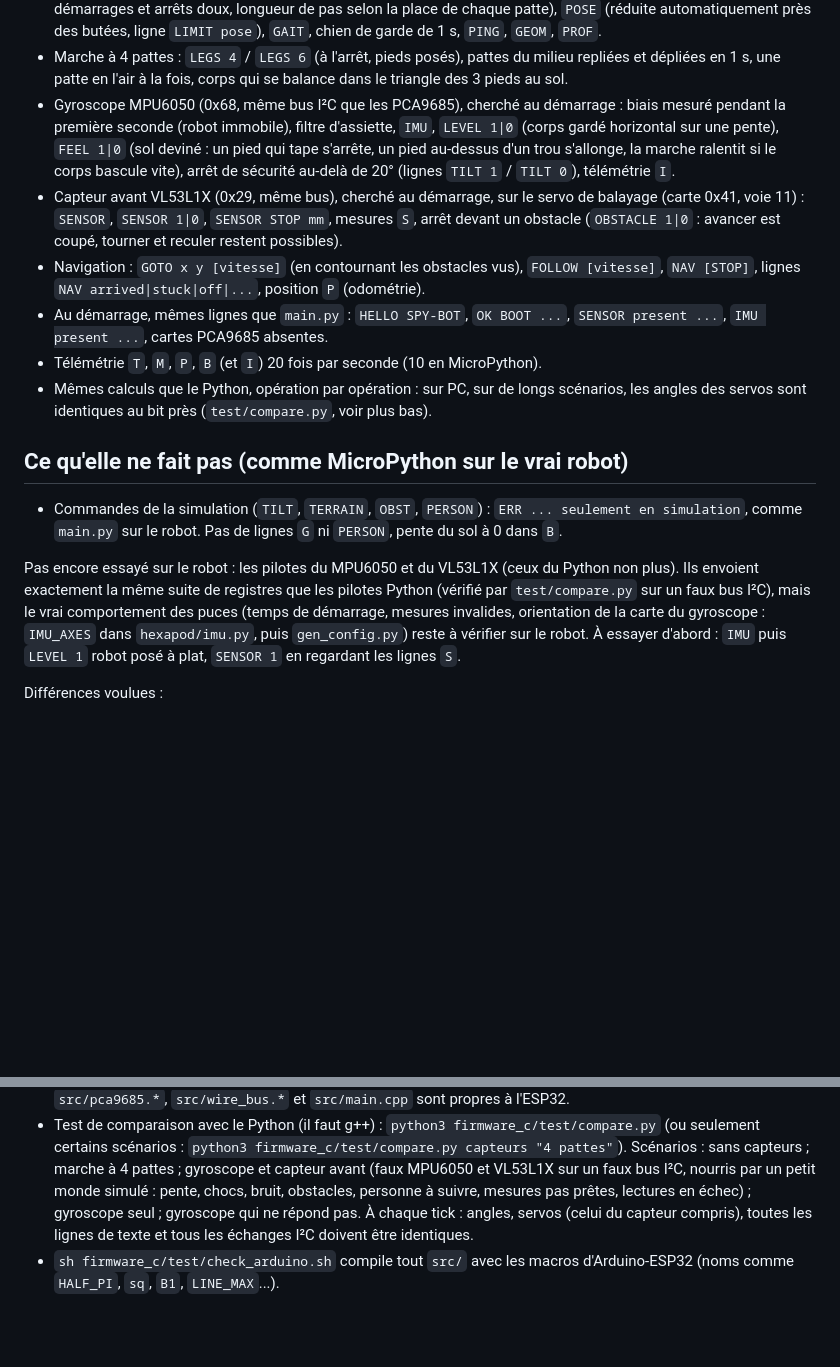
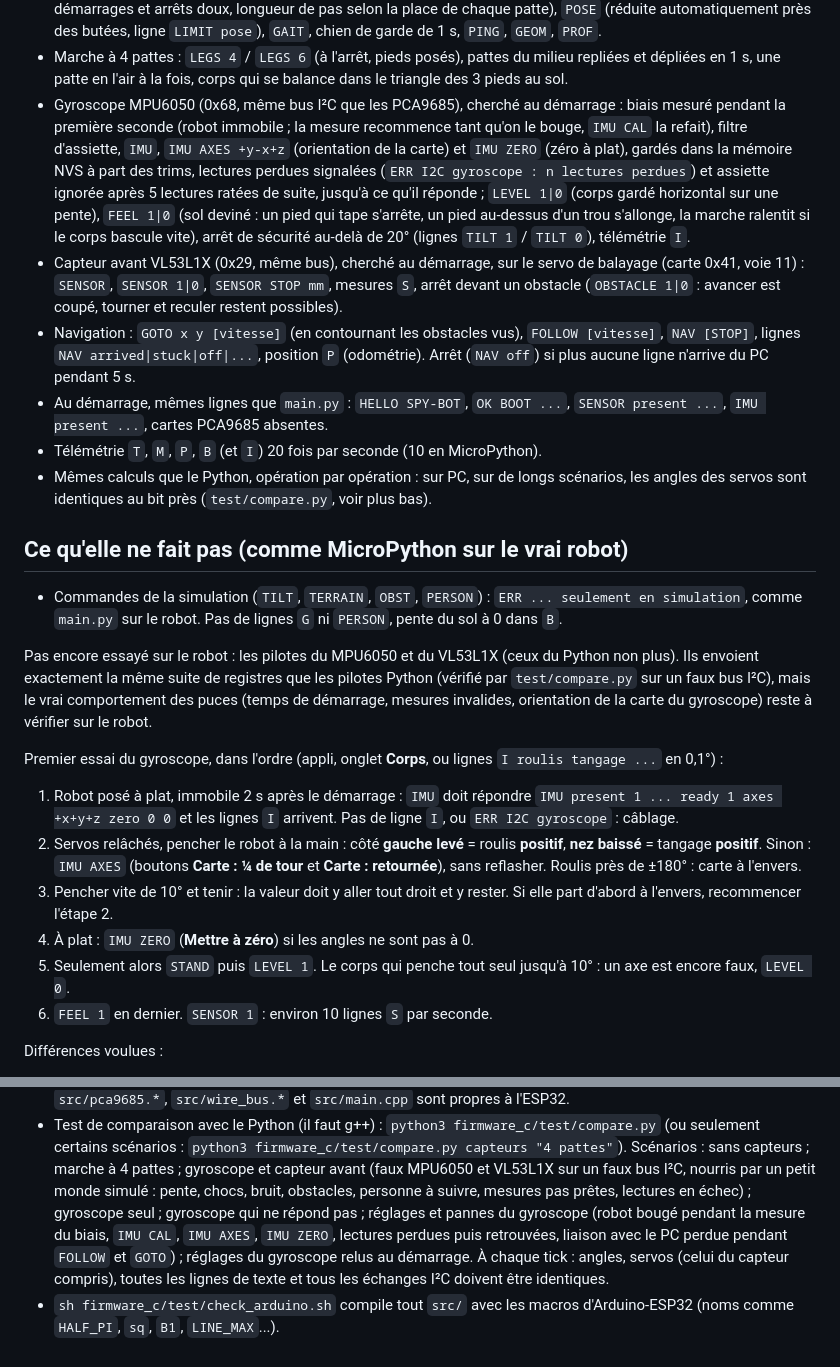
Before and after one commit to Floriantoine/SPY-BOT, a Markdown page: firmware_c/README.md, 2 parts joined by grey strips. Rendered like a GitHub page; blank space fills up the shorter version.

Commit message:
Docs: gyroscope settings, first-test steps, link watchdog
Co-Authored-By: Claude Fable 5.2 <noreply@anthropic.com>
Claude-Session: https://claude.ai/code/session_01XmU2tg6nWk1EtYR5mLrGrE

```diff
--- a/firmware_c/README.md
+++ b/firmware_c/README.md
@@ -23,8 +23,13 @@ Tout ce que fait `main.py` sur le vrai robot :
   du milieu repliées et dépliées en 1 s, une patte en l'air à la fois, corps
   qui se balance dans le triangle des 3 pieds au sol.
 - Gyroscope MPU6050 (0x68, même bus I²C que les PCA9685), cherché au
-  démarrage : biais mesuré pendant la première seconde (robot immobile),
-  filtre d'assiette, `IMU`, `LEVEL 1|0` (corps gardé horizontal sur une
+  démarrage : biais mesuré pendant la première seconde (robot immobile ; la
+  mesure recommence tant qu'on le bouge, `IMU CAL` la refait), filtre
+  d'assiette, `IMU`, `IMU AXES +y-x+z` (orientation de la carte) et
+  `IMU ZERO` (zéro à plat), gardés dans la mémoire NVS à part des trims,
+  lectures perdues signalées (`ERR I2C gyroscope : n lectures perdues`) et
+  assiette ignorée après 5 lectures ratées de suite, jusqu'à ce qu'il
+  réponde ; `LEVEL 1|0` (corps gardé horizontal sur une
   pente), `FEEL 1|0` (sol deviné : un pied qui tape s'arrête, un pied
   au-dessus d'un trou s'allonge, la marche ralentit si le corps bascule
   vite), arrêt de sécurité au-delà de 20° (lignes `TILT 1` / `TILT 0`),
@@ -35,7 +40,8 @@ Tout ce que fait `main.py` sur le vrai robot :
   coupé, tourner et reculer restent possibles).
 - Navigation : `GOTO x y [vitesse]` (en contournant les obstacles vus),
   `FOLLOW [vitesse]`, `NAV [STOP]`, lignes `NAV arrived|stuck|off|...`,
-  position `P` (odométrie).
+  position `P` (odométrie). Arrêt (`NAV off`) si plus aucune ligne n'arrive
+  du PC pendant 5 s.
 - Au démarrage, mêmes lignes que `main.py` : `HELLO SPY-BOT`, `OK BOOT ...`,
   `SENSOR present ...`, `IMU present ...`, cartes PCA9685 absentes.
 - Télémétrie `T`, `M`, `P`, `B` (et `I`) 20 fois par seconde (10 en MicroPython).
@@ -53,9 +59,24 @@ Pas encore essayé sur le robot : les pilotes du MPU6050 et du VL53L1X (ceux
 du Python non plus). Ils envoient exactement la même suite de registres que
 les pilotes Python (vérifié par `test/compare.py` sur un faux bus I²C), mais
 le vrai comportement des puces (temps de démarrage, mesures invalides,
-orientation de la carte du gyroscope : `IMU_AXES` dans `hexapod/imu.py`, puis
-`gen_config.py`) reste à vérifier sur le robot. À essayer d'abord :
-`IMU` puis `LEVEL 1` robot posé à plat, `SENSOR 1` en regardant les lignes `S`.
+orientation de la carte du gyroscope) reste à vérifier sur le robot.
+
+Premier essai du gyroscope, dans l'ordre (appli, onglet **Corps**, ou lignes
+`I roulis tangage ...` en 0,1°) :
+
+1. Robot posé à plat, immobile 2 s après le démarrage : `IMU` doit répondre
+   `IMU present 1 ... ready 1 axes +x+y+z zero 0 0` et les lignes `I` arrivent.
+   Pas de ligne `I`, ou `ERR I2C gyroscope` : câblage.
+2. Servos relâchés, pencher le robot à la main : côté **gauche levé** =
+   roulis **positif**, **nez baissé** = tangage **positif**. Sinon :
+   `IMU AXES` (boutons **Carte : ¼ de tour** et **Carte : retournée**), sans
+   reflasher. Roulis près de ±180° : carte à l'envers.
+3. Pencher vite de 10° et tenir : la valeur doit y aller tout droit et y
+   rester. Si elle part d'abord à l'envers, recommencer l'étape 2.
+4. À plat : `IMU ZERO` (**Mettre à zéro**) si les angles ne sont pas à 0.
+5. Seulement alors `STAND` puis `LEVEL 1`. Le corps qui penche tout seul
+   jusqu'à 10° : un axe est encore faux, `LEVEL 0`.
+6. `FEEL 1` en dernier. `SENSOR 1` : environ 10 lignes `S` par seconde.
 
 Différences voulues :
 
@@ -133,7 +154,11 @@ mpremote connect COM6 fs cp -r hexapod : + fs cp main.py : + fs cp calib.json :
   sans capteurs ; marche à 4 pattes ; gyroscope et capteur avant (faux
   MPU6050 et VL53L1X sur un faux bus I²C, nourris par un petit monde simulé :
   pente, chocs, bruit, obstacles, personne à suivre, mesures pas prêtes,
-  lectures en échec) ; gyroscope seul ; gyroscope qui ne répond pas. À
+  lectures en échec) ; gyroscope seul ; gyroscope qui ne répond pas ;
+  réglages et pannes du gyroscope (robot bougé pendant la mesure du biais,
+  `IMU CAL`, `IMU AXES`, `IMU ZERO`, lectures perdues puis retrouvées,
+  liaison avec le PC perdue pendant `FOLLOW` et `GOTO`) ; réglages du
+  gyroscope relus au démarrage. À
   chaque tick : angles, servos (celui du capteur compris), toutes les lignes
   de texte et tous les échanges I²C doivent être identiques.
 - `sh firmware_c/test/check_arduino.sh` compile tout `src/` avec les macros
```
Also changed, not shown: README.md (+26 -3 lines).
